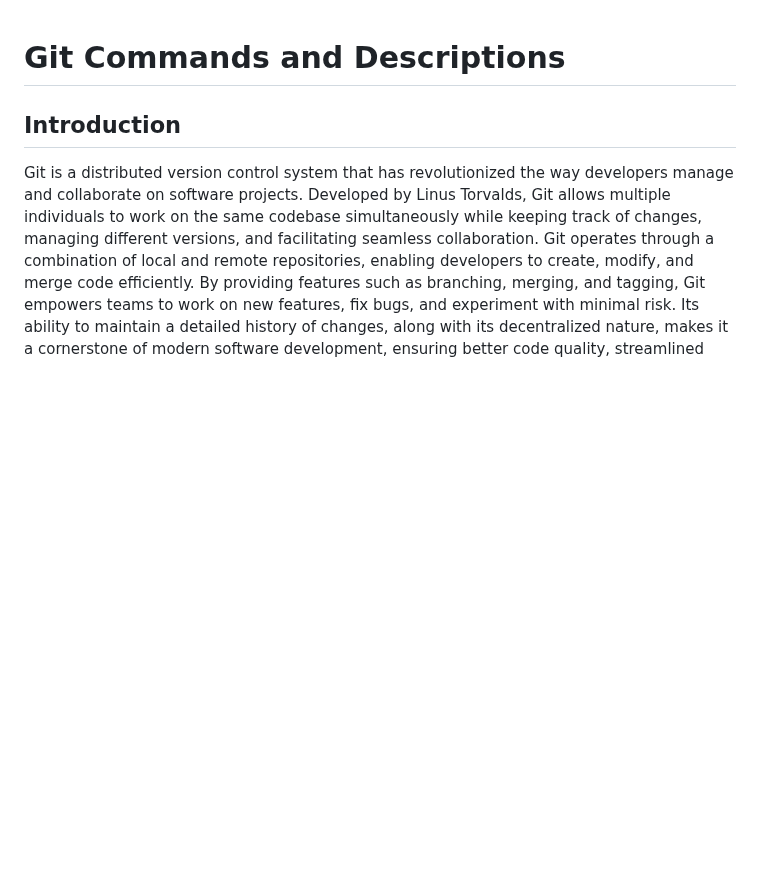
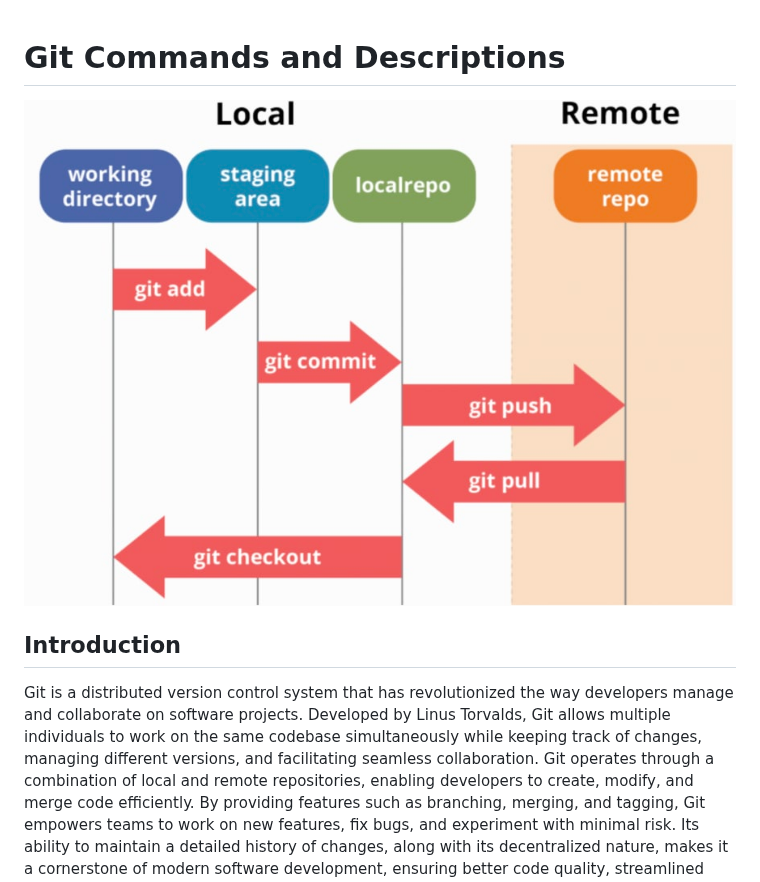
Before and after one commit to cambridgeitcollege/Git-Commands, a Markdown page: Readme.md, the part around the change. Drawn GitHub-style; pictures changed too: img/git.jpeg (added); blank space fills up the shorter version.

Commit message:
InitialCommit

```diff
--- a/Readme.md
+++ b/Readme.md
@@ -1,4 +1,6 @@
 # Git Commands and Descriptions
+
+!["Git Work Flow"](img/git.jpeg)
 
 ## Introduction
 Git is a distributed version control system that has revolutionized the way developers manage and collaborate on software projects. Developed by Linus Torvalds, Git allows multiple individuals to work on the same codebase simultaneously while keeping track of changes, managing different versions, and facilitating seamless collaboration. Git operates through a combination of local and remote repositories, enabling developers to create, modify, and merge code efficiently. By providing features such as branching, merging, and tagging, Git empowers teams to work on new features, fix bugs, and experiment with minimal risk. Its ability to maintain a detailed history of changes, along with its decentralized nature, makes it a cornerstone of modern software development, ensuring better code quality, streamlined workflows, and the preservation of project history.
```
